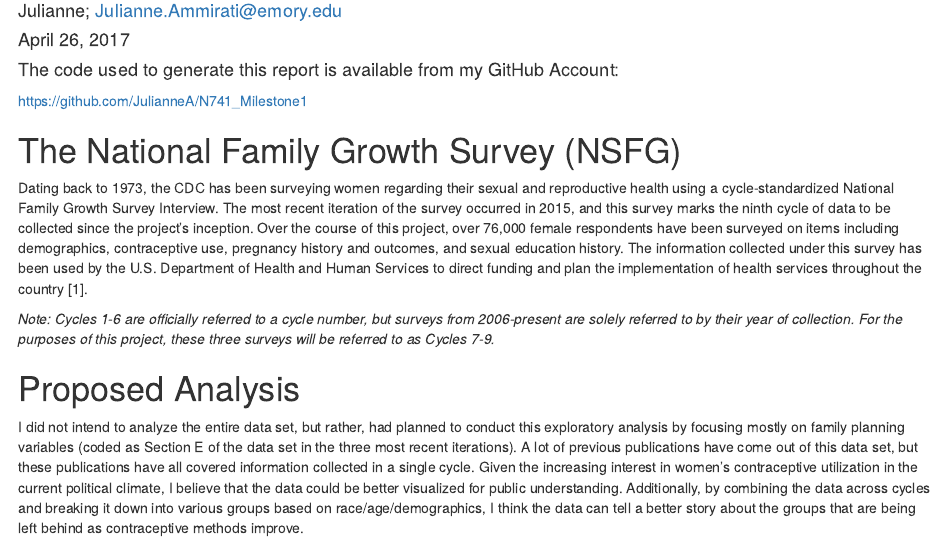
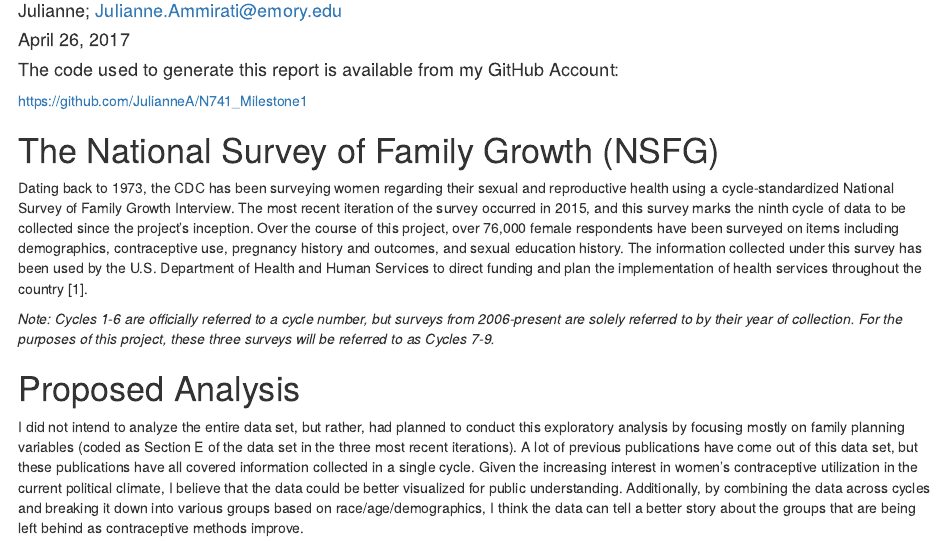
Before and after one commit to JulianneA/N741_Milestone1, an R Markdown document (Final Project Mkd.Rmd): the page in a window 1100 px wide, from 110 px down. Rendered offline with R 4.5, knitr and Pandoc, with nearby package versions; some code elsewhere in the file could not run offline.

Commit message:
Used the wrong acronym.

````diff
--- a/Final Project Mkd.Rmd
+++ b/Final Project Mkd.Rmd
@@ -29,8 +29,8 @@ library(reshape2)
 ```{r setup, include=FALSE}
 knitr::opts_chunk$set(echo = TRUE)
 ```
-# The National Family Growth Survey (NSFG)
-Dating back to 1973, the CDC has been surveying women regarding their sexual and reproductive health using a cycle-standardized National Family Growth Survey Interview. The most recent iteration of the survey occurred in 2015, and this survey marks the ninth cycle of data to be collected since the project's inception. Over the course of this project, over 76,000 female respondents have been surveyed on items including demographics, contraceptive use, pregnancy history and outcomes, and sexual education history. The information collected under this survey has been used by the U.S. Department of Health and Human Services to direct funding and plan the implementation of health services throughout the country [1].
+# The National Survey of Family Growth (NSFG)
+Dating back to 1973, the CDC has been surveying women regarding their sexual and reproductive health using a cycle-standardized National Survey of Family Growth Interview. The most recent iteration of the survey occurred in 2015, and this survey marks the ninth cycle of data to be collected since the project's inception. Over the course of this project, over 76,000 female respondents have been surveyed on items including demographics, contraceptive use, pregnancy history and outcomes, and sexual education history. The information collected under this survey has been used by the U.S. Department of Health and Human Services to direct funding and plan the implementation of health services throughout the country [1].
 
 _Note: Cycles 1-6 are officially referred to a cycle number, but surveys from 2006-present are solely referred to by their year of collection. For the purposes of this project, these three surveys will be referred to as Cycles 7-9._
 
````
